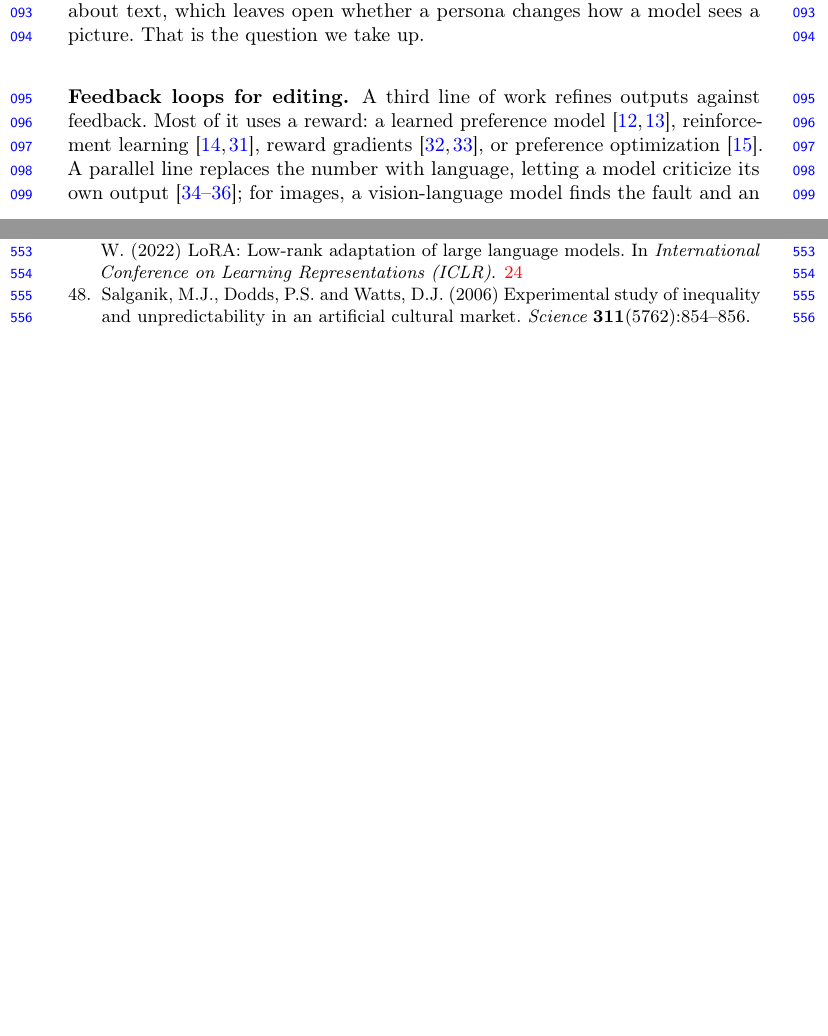
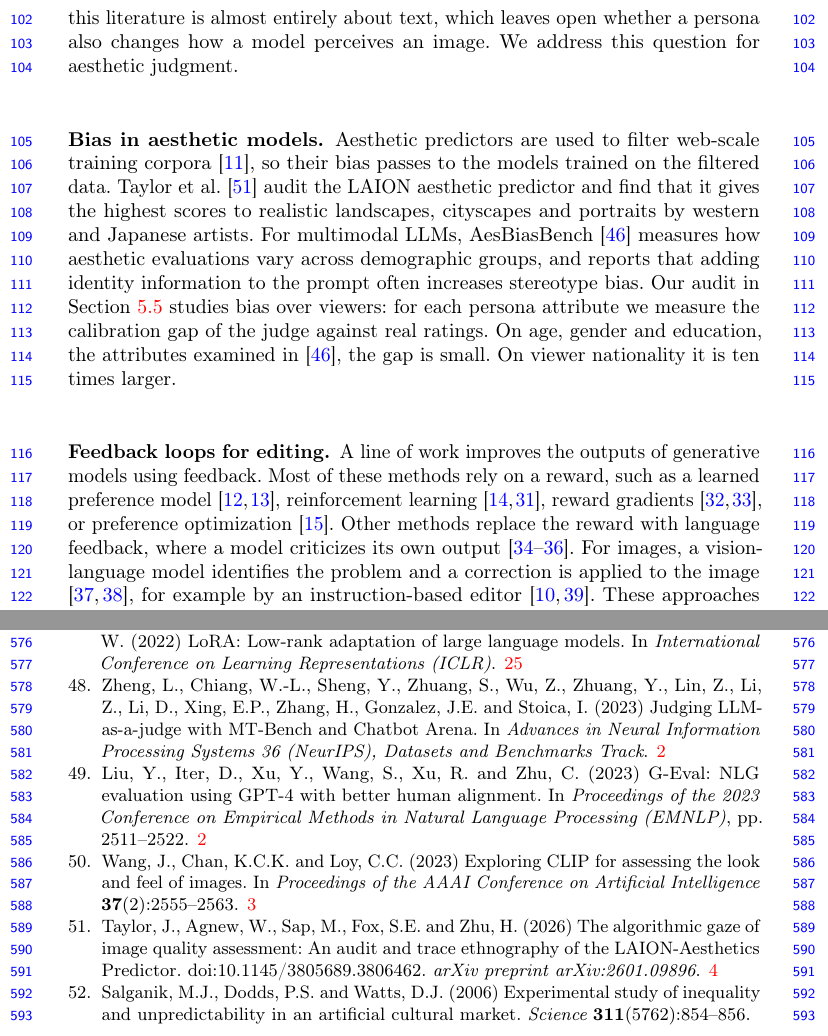
Before and after one commit to SajjadPSavoji/SyntheticAudience, a LaTeX thesis (docs/paper/accv-wrkshop/autopolish.tex): two parts of pages 3 and 15 of 40 before the commit and two parts of pages 4 and 16 of 41 after it, joined at a grey line, cut so that both start at the same text, the shorter picture padded with empty space. Compiled offline with pdfLaTeX.

Commit message:
Modified the Related work sections

```diff
--- a/docs/paper/accv-wrkshop/autopolish.tex
+++ b/docs/paper/accv-wrkshop/autopolish.tex
@@ -235,7 +234,12 @@ Our contributions are as follows.
 
-\subsubsection{Simulating Human Behavior with language models.} A separate literature asks models to answer as a particular kind of person. Given someone's demographics, they reproduce survey answers with surprising fidelity \cite{argyle2023}, though later work is more cautious: simulated answers vary less than real ones \cite{bisbee2024synthetic}, they misrepresent several groups \cite{santurkar2023whose}, and persona prompts slide easily into stereotype \cite{cheng2023compost}. The lesson we carry over is that these simulations are trustworthy about groups rather than individuals, and only once calibrated. It is also a literature almost entirely about text, which leaves open whether a persona changes how a model sees a picture. That is the question we take up.
+\subsubsection{Vision-language models as judges.} Using another AI model as a judge has become a widely adopted approach for evaluating the output of a model \cite{zheng2023judging, liu2023geval}. For aesthetics, the early zero-shot scorers were built on CLIP embeddings \cite{wang2023clipiqa}, which made open-vocabulary image quality assessment practical, and were followed by aesthetic predictors trained on CLIP embeddings \cite{schuhmann2022} or pretrained on image-comment pairs \cite{ke2023vila}. Later, multimodal LLMs were used as scorers by deriving a continuous score from the logits of the quality tokens \cite{wu2024qbench}, and instruction tuning them to predict discrete text-defined quality levels instead of a numerical score improved the alignment with human ratings \cite{wu2024qalign}. However, general-purpose VLMs are still weaker than humans in detailed aesthetic reasoning and explanation \cite{huang2024aesbench, zhou2024uniaa}, which motivated models fine-tuned specifically for aesthetic perception \cite{zhou2024uniaa, huang2024aesexpert}. None of these approaches is conditioned on the viewer: each of them models one consensus judgment per image, typically a single general Mean Opinion Score (MOS). As a result, the disagreement inside the audience is collapsed into a static score, and there is no mechanism to model how aesthetic judgments vary across viewer groups or demographics.
 
-\subsubsection{Feedback loops for editing.} A third line of work refines outputs against feedback. Most of it uses a reward: a learned preference model \cite{xu2023imagereward, kirstain2023pickapic}, reinforcement learning \cite{fan2023dpok, black2024ddpo}, reward gradients \cite{clark2024draft, prabhudesai2023alignprop}, or preference optimization \cite{wallace2024dpo}. A parallel line replaces the number with language, letting a model criticize its own output \cite{madaan2023selfrefine, shinn2023reflexion, gou2024critic}; for images, a vision-language model finds the fault and an instruction-based editor repairs it \cite{wu2024sld, wang2024genartist, brooks2023instructpix2pix, flux2024}. Two problems recur. A reward is a single number, so disagreement between viewers is averaged away before the model sees it, and when one model both proposes an edit and scores it, the improvement it reports is its own bias \cite{xu2024selfbias}. AutoPolish avoids both: its feedback comes from a group of viewers and arrives as words rather than a score, and the model that judges the result belongs to a different family from the one that makes the edit \cite{schuhmann2022, oquab2023}.
+\subsubsection{Simulating human behavior with language models.} Language models conditioned on a person's demographics have been shown to reproduce human survey answers with surprising fidelity \cite{argyle2023}, suggesting that persona-conditioned models can serve as a proxy for human samples. Later work, however, reports clear limitations: simulated answers vary less than real ones \cite{bisbee2024synthetic}, several groups are misrepresented \cite{santurkar2023whose}, and persona prompts slide easily into stereotype \cite{cheng2023compost}. Taken together, these findings indicate that such simulations are trustworthy at the level of groups rather than individuals, and only once calibrated. Moreover, this literature is almost entirely about text, which leaves open whether a persona also changes how a model perceives an image. We address this question for aesthetic judgment.
+
+\subsubsection{Bias in aesthetic models.} Aesthetic predictors are used to filter web-scale training corpora \cite{schuhmann2022}, so their bias passes to the models trained on the filtered data. Taylor et al.\ \cite{taylor2026gaze} audit the LAION aesthetic predictor and find that it gives the highest scores to realistic landscapes, cityscapes and portraits by western and Japanese artists. For multimodal LLMs, AesBiasBench \cite{aesbiasbench2025} measures how aesthetic evaluations vary across demographic groups, and reports that adding identity information to the prompt often increases stereotype bias. Our audit in Section~\ref{sec:fairness} studies bias over viewers: for each persona attribute we measure the calibration gap of the judge against real ratings. On age, gender and education, the attributes examined in \cite{aesbiasbench2025}, the gap is small. On viewer nationality it is ten times larger.
+
+\subsubsection{Feedback loops for editing.} A line of work improves the outputs of generative models using feedback. Most of these methods rely on a reward, such as a learned preference model \cite{xu2023imagereward, kirstain2023pickapic}, reinforcement learning \cite{black2024ddpo, fan2023dpok}, reward gradients \cite{clark2024draft, prabhudesai2023alignprop}, or preference optimization \cite{wallace2024dpo}. Other methods replace the reward with language feedback, where a model criticizes its own output \cite{madaan2023selfrefine, shinn2023reflexion, gou2024critic}. For images, a vision-language model identifies the problem and a correction is applied to the image \cite{wu2024sld, wang2024genartist}, for example by an instruction-based editor \cite{brooks2023instructpix2pix, flux2024}. These approaches have two limitations. First, a reward is a single number, so the disagreement between viewers is already lost before the model receives it. Second, when the same model proposes an edit and also scores it, the improvement it reports can come from its own bias instead of a real improvement \cite{xu2024selfbias}. AutoPolish addresses both limitations. Its feedback comes from a group of simulated viewers and is given as text instead of a score, and the model that judges the result is from a different model family than the model that proposes the edit \cite{schuhmann2022, oquab2023}.
+
 
 \section{Method}
 \label{sec:method}
@@ -747,6 +751,31 @@ Hu, E.J., Shen, Y., Wallis, P., Allen-Zhu, Z., Li, Y., Wang, S., Wang, L.\ and C
 LoRA: Low-rank adaptation of large language models.
 In {\it International Conference on Learning Representations (ICLR)}.
 
+
+\bibitem{zheng2023judging}
+Zheng, L., Chiang, W.-L., Sheng, Y., Zhuang, S., Wu, Z., Zhuang, Y., Lin, Z., Li, Z., Li, D.,
+Xing, E.P., Zhang, H., Gonzalez, J.E.\ and Stoica, I.\ (2023)
+Judging LLM-as-a-judge with MT-Bench and Chatbot Arena.
+In {\it Advances in Neural Information Processing Systems 36 (NeurIPS), Datasets and Benchmarks Track}.
+
+\bibitem{liu2023geval}
+Liu, Y., Iter, D., Xu, Y., Wang, S., Xu, R.\ and Zhu, C.\ (2023)
+G-Eval: NLG evaluation using GPT-4 with better human alignment.
+In {\it Proceedings of the 2023 Conference on Empirical Methods in Natural Language Processing (EMNLP)}, pp.\ 2511--2522.
+
+\bibitem{wang2023clipiqa}
+Wang, J., Chan, K.C.K.\ and Loy, C.C.\ (2023)
+Exploring CLIP for assessing the look and feel of images.
+In {\it Proceedings of the AAAI Conference on Artificial Intelligence} {\bf 37}(2):2555--2563.
+
+
+
+\bibitem{taylor2026gaze}
+Taylor, J., Agnew, W., Sap, M., Fox, S.E.\ and Zhu, H.\ (2026)
+The algorithmic gaze of image quality assessment: An audit and trace ethnography of the
+LAION-Aesthetics Predictor.
+doi:10.1145/3805689.3806462. {\it arXiv preprint arXiv:2601.09896}.
+
 \bibitem{salganik2006}
 Salganik, M.J., Dodds, P.S.\ and Watts, D.J.\ (2006)
 Experimental study of inequality and unpredictability in an artificial cultural market.
```
Also changed, not shown: docs/paper/accv-wrkshop/autopolish.tex (1 more changed lines), 1 other file.
